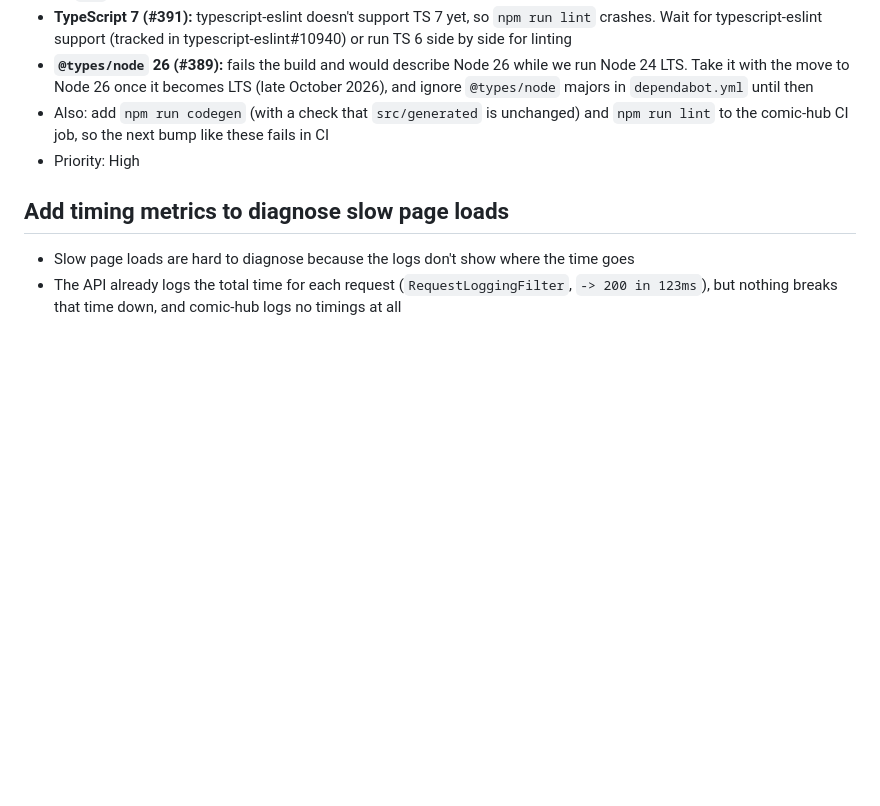
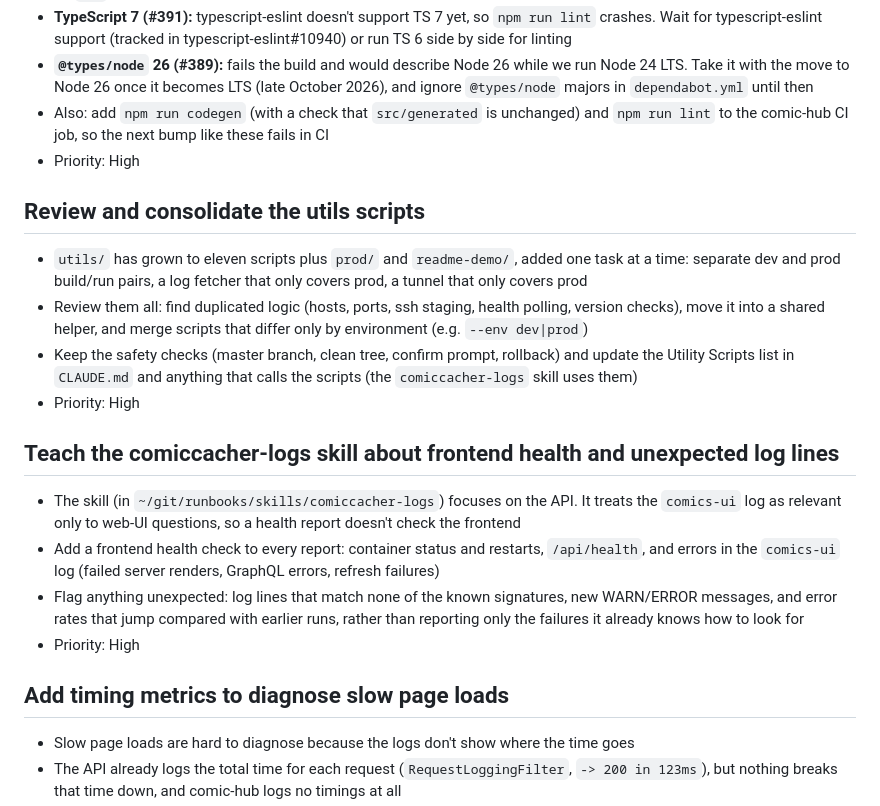
Before and after one commit to KKDad/ComicCacher, a Markdown page: TODO.md, the part around the change. GitHub-like rendering; blank space fills up the shorter version.

Commit message:
Add TODO items for utils consolidation and log skill frontend checks

```diff
--- a/TODO.md
+++ b/TODO.md
@@ -41,6 +41,20 @@ Dependabot opened these on 2026-09-27; each passed CI (or failed it) without sho
 - **TypeScript 7 (#391):** typescript-eslint doesn't support TS 7 yet, so `npm run lint` crashes. Wait for typescript-eslint support (tracked in typescript-eslint#10940) or run TS 6 side by side for linting
 - **`@types/node` 26 (#389):** fails the build and would describe Node 26 while we run Node 24 LTS. Take it with the move to Node 26 once it becomes LTS (late October 2026), and ignore `@types/node` majors in `dependabot.yml` until then
 - Also: add `npm run codegen` (with a check that `src/generated` is unchanged) and `npm run lint` to the comic-hub CI job, so the next bump like these fails in CI
+- Priority: High
+
+## Review and consolidate the utils scripts
+
+- `utils/` has grown to eleven scripts plus `prod/` and `readme-demo/`, added one task at a time: separate dev and prod build/run pairs, a log fetcher that only covers prod, a tunnel that only covers prod
+- Review them all: find duplicated logic (hosts, ports, ssh staging, health polling, version checks), move it into a shared helper, and merge scripts that differ only by environment (e.g. `--env dev|prod`)
+- Keep the safety checks (master branch, clean tree, confirm prompt, rollback) and update the Utility Scripts list in `CLAUDE.md` and anything that calls the scripts (the `comiccacher-logs` skill uses them)
+- Priority: High
+
+## Teach the comiccacher-logs skill about frontend health and unexpected log lines
+
+- The skill (in `~/git/runbooks/skills/comiccacher-logs`) focuses on the API. It treats the `comics-ui` log as relevant only to web-UI questions, so a health report doesn't check the frontend
+- Add a frontend health check to every report: container status and restarts, `/api/health`, and errors in the `comics-ui` log (failed server renders, GraphQL errors, refresh failures)
+- Flag anything unexpected: log lines that match none of the known signatures, new WARN/ERROR messages, and error rates that jump compared with earlier runs, rather than reporting only the failures it already knows how to look for
 - Priority: High
 
 ## Add timing metrics to diagnose slow page loads
```
